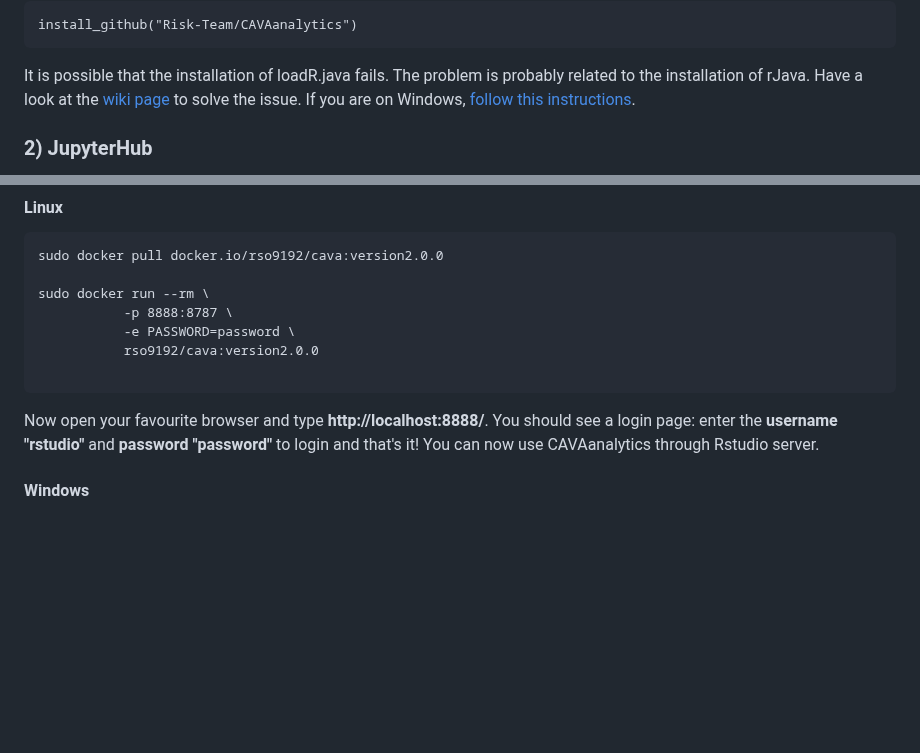
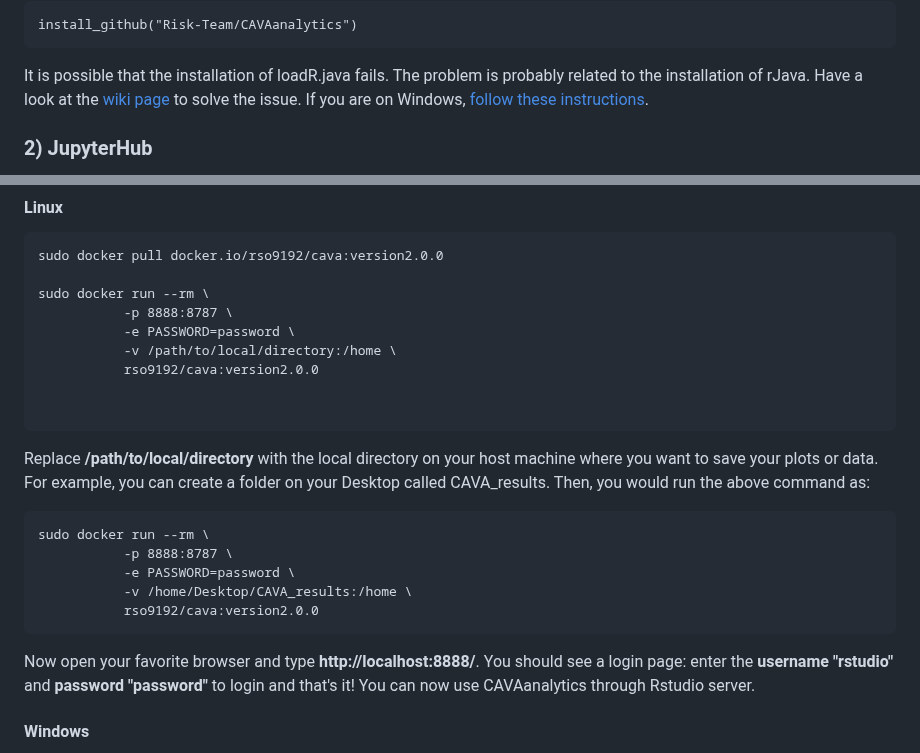
Before and after one commit to Risk-Team/CAVAanalytics, a Markdown page: README.md, 2 parts joined by grey strips. Drawn GitHub-style; blank space fills up the shorter version.

````diff
--- a/README.md
+++ b/README.md
@@ -87,7 +87,7 @@ install_github("Risk-Team/CAVAanalytics")
 ```
 It is possible that the installation of loadR.java fails. The problem is probably related to the installation of rJava. Have a look at the [wiki
 page](https://github.com/SantanderMetGroup/loadeR/wiki/Installation) to
-solve the issue. If you are on Windows, [follow this instructions](https://cimentadaj.github.io/blog/2018-05-25-installing-rjava-on-windows-10/installing-rjava-on-windows-10/).
+solve the issue. If you are on Windows, [follow these instructions](https://cimentadaj.github.io/blog/2018-05-25-installing-rjava-on-windows-10/installing-rjava-on-windows-10/).
 
 ### 2) JupyterHub
 
@@ -110,10 +110,23 @@ sudo docker pull docker.io/rso9192/cava:version2.0.0
 sudo docker run --rm \
            -p 8888:8787 \
            -e PASSWORD=password \
+           -v /path/to/local/directory:/home \
            rso9192/cava:version2.0.0
 
+
 ```
-Now open your favourite browser and type **http://localhost:8888/**. You should see a login page: enter the **username "rstudio"** and **password "password"** to login and that's it! You can now use CAVAanalytics through Rstudio server.
+Replace **/path/to/local/directory** with the local directory on your host machine where you want to save your plots or data. For example, you can create a folder on your Desktop called CAVA_results. Then, you would run the above command as:
+
+```
+sudo docker run --rm \
+           -p 8888:8787 \
+           -e PASSWORD=password \
+           -v /home/Desktop/CAVA_results:/home \
+           rso9192/cava:version2.0.0
+```
+
+
+Now open your favorite browser and type **http://localhost:8888/**. You should see a login page: enter the **username "rstudio"** and **password "password"** to login and that's it! You can now use CAVAanalytics through Rstudio server.
 
 #### Windows
 If you are using Windows, you can install [Docker Desktop](https://docs.docker.com/desktop/install/windows-install/) first. Note that Docker Desktop would require the installation of WSL (Windows Subsystem for Linux).
````
